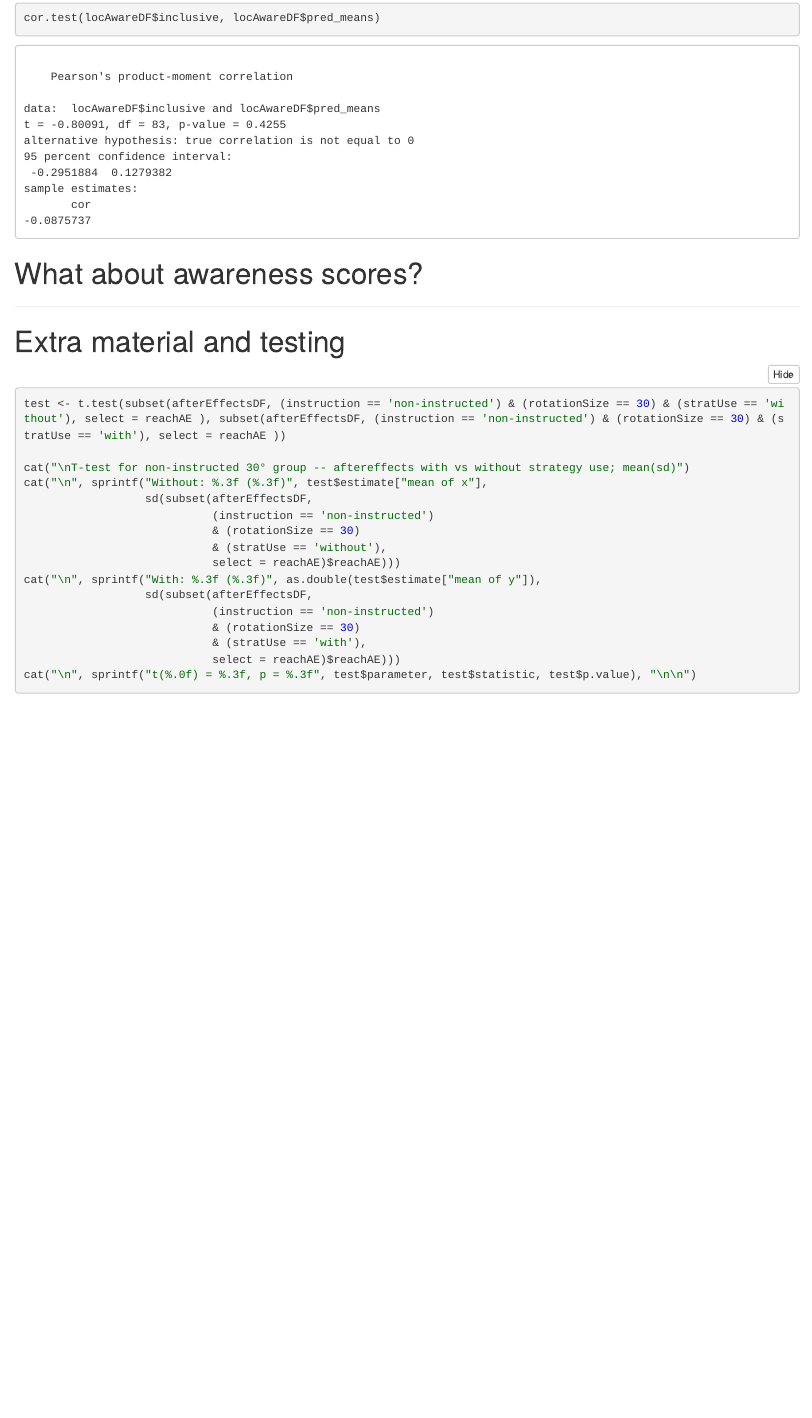
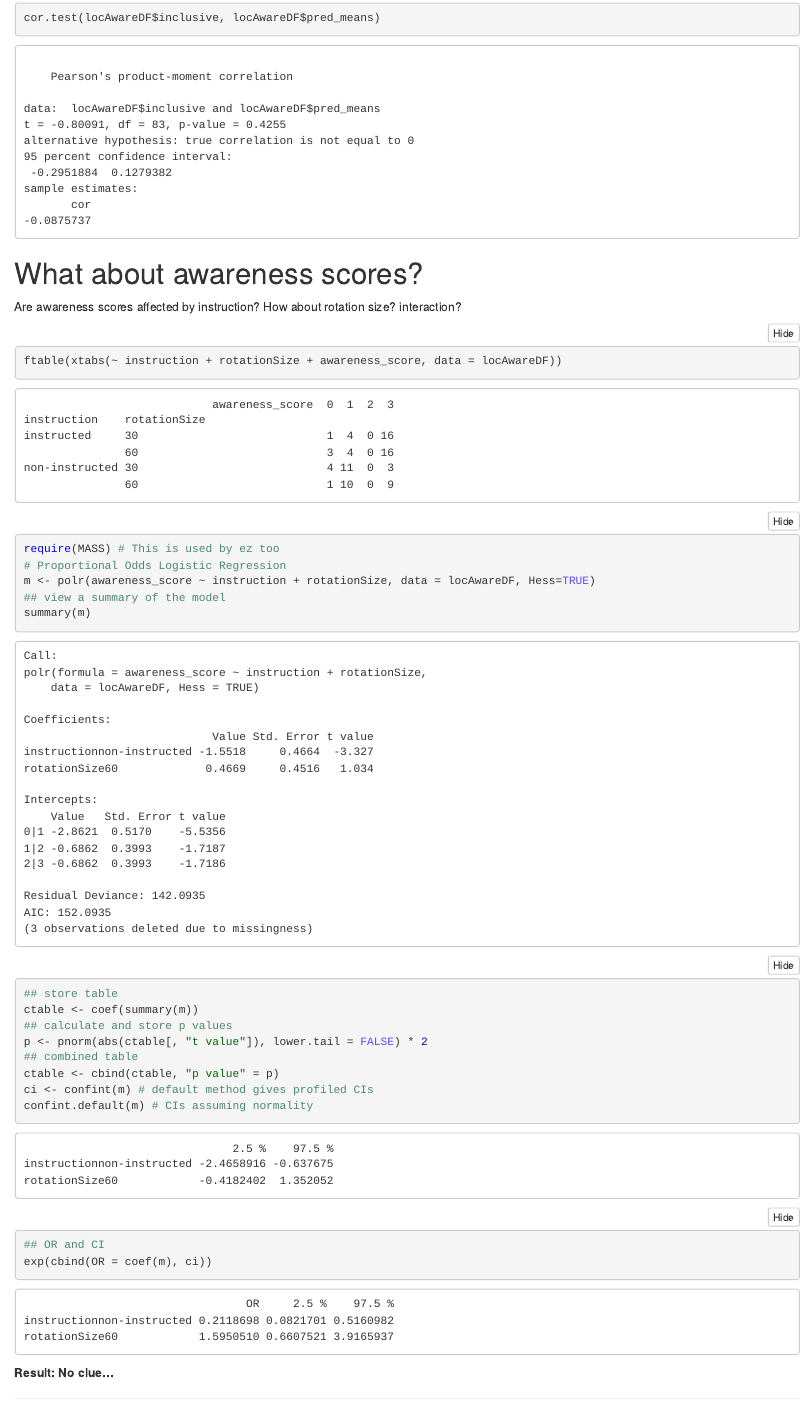
Before and after one commit to shanaam/explicitLearning-localization, an R Markdown document (explicitNotebook.Rmd): the page in a window 1100 px wide, from 10360 px down. The pictures show the output file explicitNotebook.nb.html that the author committed with the source, opened offline.

Commit message:
Added Odds ratios...

````diff
--- a/explicitFunctions.R
+++ b/explicitFunctions.R
@@ -384,6 +384,7 @@ LoadLocAwareData <- function() {
 
   allLA$instruction <- factor(allLA$instruction, levels=c('instructed', 'non-instructed'))
   allLA$rotationSize <- factor(allLA$rotationSize, levels=c('30', '60'))
+  allLA$awareness_score <- factor(allLA$awareness_score, levels=c('0', '1', '2', '3'))
 
 
   return (allLA)
--- a/explicitNotebook.Rmd
+++ b/explicitNotebook.Rmd
@@ -276,8 +276,36 @@ cor.test(locAwareDF$inclusive, locAwareDF$pred_means)
 
 # What about awareness scores?
 
+Are awareness scores affected by instruction? How about rotation size? interaction?
 
+```{r warning=FALSE, message=FALSE}
+ftable(xtabs(~ instruction + rotationSize + awareness_score, data = locAwareDF))
 
+require(MASS) # This is used by ez too
+
+# Proportional Odds Logistic Regression
+m <- polr(awareness_score ~ instruction + rotationSize, data = locAwareDF, Hess=TRUE)
+
+## view a summary of the model
+summary(m)
+
+## store table
+ctable <- coef(summary(m))
+
+## calculate and store p values
+p <- pnorm(abs(ctable[, "t value"]), lower.tail = FALSE) * 2
+
+## combined table
+ctable <- cbind(ctable, "p value" = p)
+ci <- confint(m) # default method gives profiled CIs
+
+confint.default(m) # CIs assuming normality
+
+## OR and CI
+exp(cbind(OR = coef(m), ci))
+
+```
+__Result: No clue...  __
 
 ***
 
````
Also changed, not shown: explicitNotebook.nb.html.
